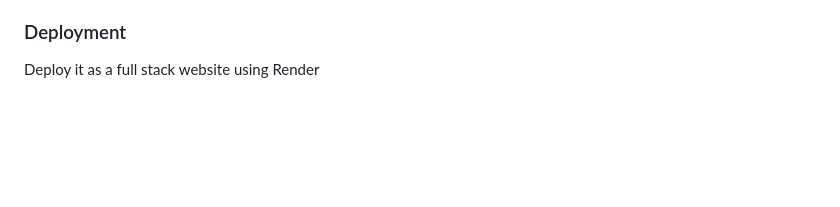
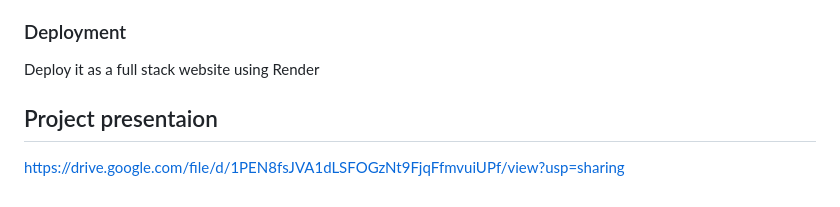
Before and after one commit to Rayyr/python-training, a Markdown page: README.md, the part around the change. Drawn GitHub-style; blank space fills up the shorter version.

Commit message:
add project presenrtaion

```diff
--- a/README.md
+++ b/README.md
@@ -275,3 +275,7 @@ The Student Portal can be further improved and expanded in future versions with
 
 ### Deployment
 Deploy it as a full stack website using Render
+
+
+## Project presentaion
+https://drive.google.com/file/d/1PEN8fsJVA1dLSFOGzNt9FjqFfmvuiUPf/view?usp=sharing
```
